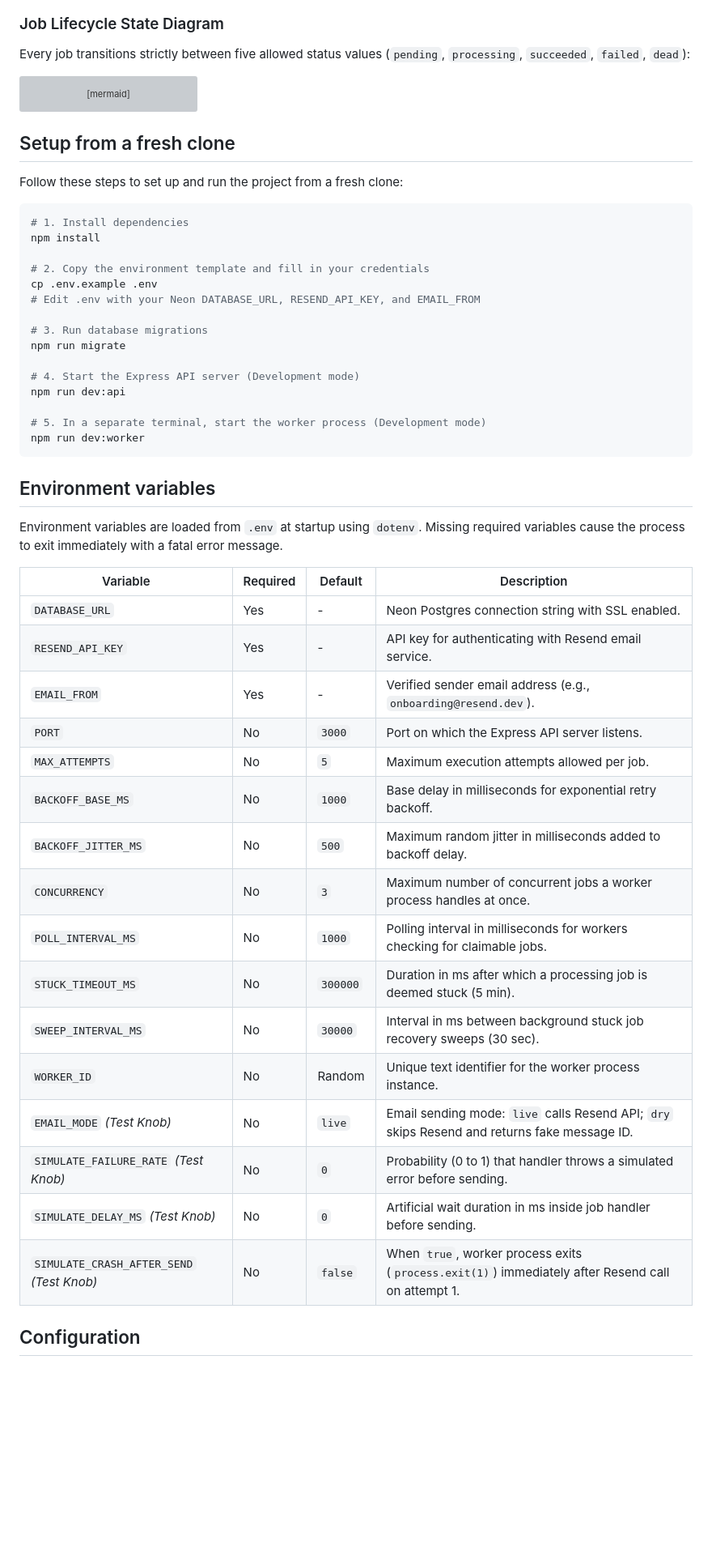
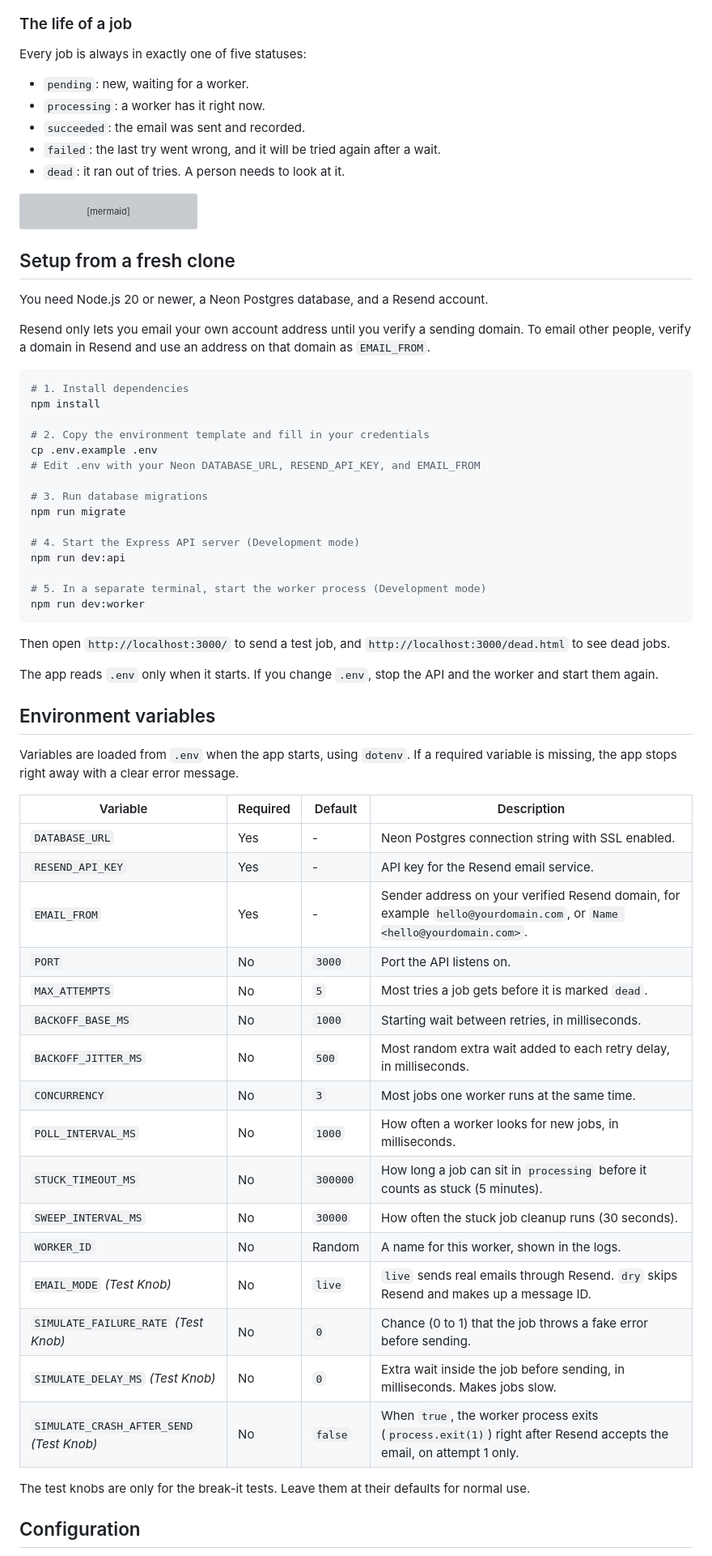
Before and after one commit to Ardentsoma/Background-Job-Project, a Markdown page: README.md, the part around one of its changes. Shown at 81% size. Drawn GitHub-style; blank space fills up the shorter version; grey boxes are pictures that could not be loaded.

````diff
--- a/README.md
+++ b/README.md
@@ -29,9 +39,15 @@ graph TD
     Worker -->|UPDATE status = succeeded/failed/dead| DB
 ```
 
-### Job Lifecycle State Diagram
+### The life of a job
 
-Every job transitions strictly between five allowed status values (`pending`, `processing`, `succeeded`, `failed`, `dead`):
+Every job is always in exactly one of five statuses:
+
+- `pending`: new, waiting for a worker.
+- `processing`: a worker has it right now.
+- `succeeded`: the email was sent and recorded.
+- `failed`: the last try went wrong, and it will be tried again after a wait.
+- `dead`: it ran out of tries. A person needs to look at it.
 
 ```mermaid
 stateDiagram-v2
@@ -52,7 +68,9 @@ stateDiagram-v2
 
 ## Setup from a fresh clone
 
-Follow these steps to set up and run the project from a fresh clone:
+You need Node.js 20 or newer, a Neon Postgres database, and a Resend account.
+
+Resend only lets you email your own account address until you verify a sending domain. To email other people, verify a domain in Resend and use an address on that domain as `EMAIL_FROM`.
 
 ```bash
 # 1. Install dependencies
@@ -72,28 +90,34 @@ npm run dev:api
 npm run dev:worker
 ```
 
+Then open `http://localhost:3000/` to send a test job, and `http://localhost:3000/dead.html` to see dead jobs.
+
+The app reads `.env` only when it starts. If you change `.env`, stop the API and the worker and start them again.
+
 ## Environment variables
 
-Environment variables are loaded from `.env` at startup using `dotenv`. Missing required variables cause the process to exit immediately with a fatal error message.
+Variables are loaded from `.env` when the app starts, using `dotenv`. If a required variable is missing, the app stops right away with a clear error message.
 
 | Variable | Required | Default | Description |
 | --- | --- | --- | --- |
 | `DATABASE_URL` | Yes | - | Neon Postgres connection string with SSL enabled. |
-| `RESEND_API_KEY` | Yes | - | API key for authenticating with Resend email service. |
-| `EMAIL_FROM` | Yes | - | Verified sender email address (e.g., `onboarding@resend.dev`). |
-| `PORT` | No | `3000` | Port on which the Express API server listens. |
-| `MAX_ATTEMPTS` | No | `5` | Maximum execution attempts allowed per job. |
-| `BACKOFF_BASE_MS` | No | `1000` | Base delay in milliseconds for exponential retry backoff. |
-| `BACKOFF_JITTER_MS` | No | `500` | Maximum random jitter in milliseconds added to backoff delay. |
-| `CONCURRENCY` | No | `3` | Maximum number of concurrent jobs a worker process handles at once. |
-| `POLL_INTERVAL_MS` | No | `1000` | Polling interval in milliseconds for workers checking for claimable jobs. |
-| `STUCK_TIMEOUT_MS` | No | `300000` | Duration in ms after which a processing job is deemed stuck (5 min). |
-| `SWEEP_INTERVAL_MS` | No | `30000` | Interval in ms between background stuck job recovery sweeps (30 sec). |
-| `WORKER_ID` | No | Random | Unique text identifier for the worker process instance. |
-| `EMAIL_MODE` *(Test Knob)* | No | `live` | Email sending mode: `live` calls Resend API; `dry` skips Resend and returns fake message ID. |
-| `SIMULATE_FAILURE_RATE` *(Test Knob)* | No | `0` | Probability (0 to 1) that handler throws a simulated error before sending. |
-| `SIMULATE_DELAY_MS` *(Test Knob)* | No | `0` | Artificial wait duration in ms inside job handler before sending. |
-| `SIMULATE_CRASH_AFTER_SEND` *(Test Knob)* | No | `false` | When `true`, worker process exits (`process.exit(1)`) immediately after Resend call on attempt 1. |
+| `RESEND_API_KEY` | Yes | - | API key for the Resend email service. |
+| `EMAIL_FROM` | Yes | - | Sender address on your verified Resend domain, for example `hello@yourdomain.com`, or `Name <hello@yourdomain.com>`. |
+| `PORT` | No | `3000` | Port the API listens on. |
+| `MAX_ATTEMPTS` | No | `5` | Most tries a job gets before it is marked `dead`. |
+| `BACKOFF_BASE_MS` | No | `1000` | Starting wait between retries, in milliseconds. |
+| `BACKOFF_JITTER_MS` | No | `500` | Most random extra wait added to each retry delay, in milliseconds. |
+| `CONCURRENCY` | No | `3` | Most jobs one worker runs at the same time. |
+| `POLL_INTERVAL_MS` | No | `1000` | How often a worker looks for new jobs, in milliseconds. |
+| `STUCK_TIMEOUT_MS` | No | `300000` | How long a job can sit in `processing` before it counts as stuck (5 minutes). |
+| `SWEEP_INTERVAL_MS` | No | `30000` | How often the stuck job cleanup runs (30 seconds). |
+| `WORKER_ID` | No | Random | A name for this worker, shown in the logs. |
+| `EMAIL_MODE` *(Test Knob)* | No | `live` | `live` sends real emails through Resend. `dry` skips Resend and makes up a message ID. |
+| `SIMULATE_FAILURE_RATE` *(Test Knob)* | No | `0` | Chance (0 to 1) that the job throws a fake error before sending. |
+| `SIMULATE_DELAY_MS` *(Test Knob)* | No | `0` | Extra wait inside the job before sending, in milliseconds. Makes jobs slow. |
+| `SIMULATE_CRASH_AFTER_SEND` *(Test Knob)* | No | `false` | When `true`, the worker process exits (`process.exit(1)`) right after Resend accepts the email, on attempt 1 only. |
+
+The test knobs are only for the break-it tests. Leave them at their defaults for normal use.
 
 ## Configuration
 
````
Also changed, not shown: other parts of README.md (+101 -77 lines).
